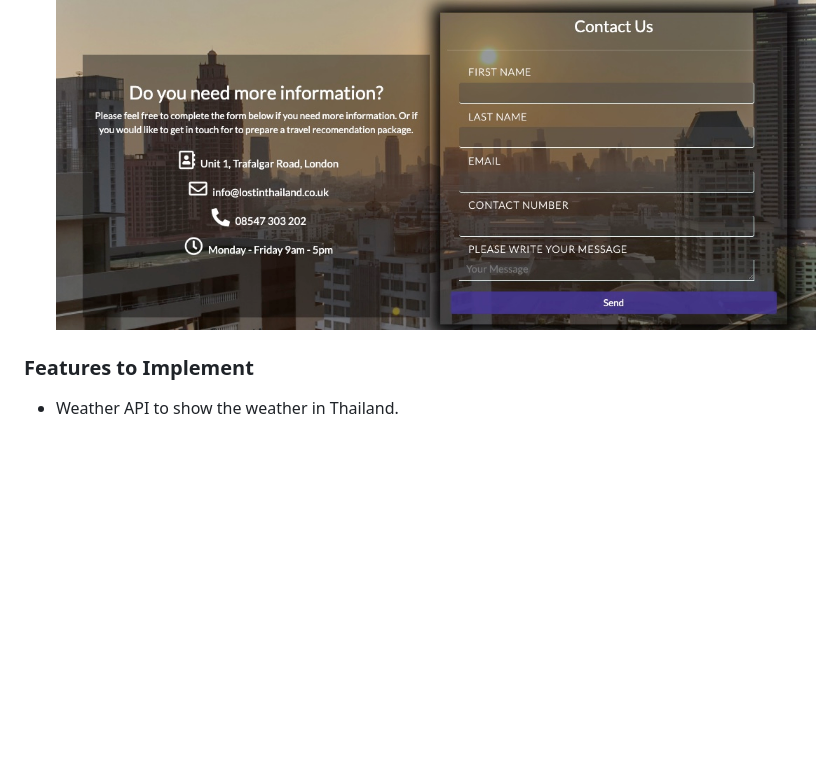
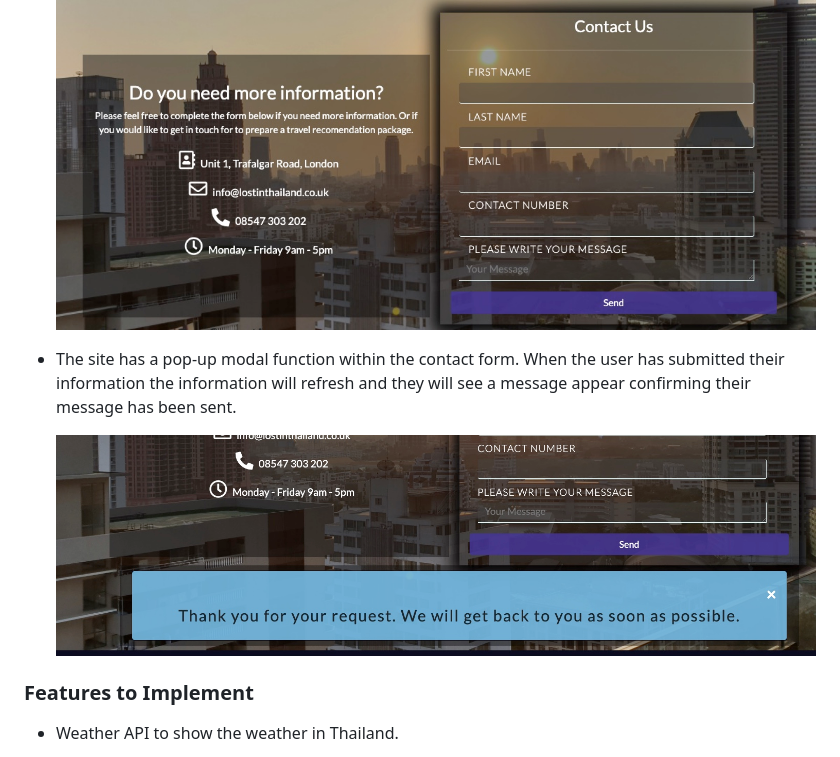
Before and after one commit to BesnikShala/Lost-in-Thailand-MS2-Project, a Markdown page: README.md, the part around the change printed below. GitHub-like rendering; pictures changed too: assets/images/modal.jpeg (added); blank space fills up the shorter version.

Commit message:
updated README.md existing features to include modal feature and screenshot. Updated contact backlground as image resolution was too high

```diff
--- a/README.md
+++ b/README.md
@@ -77,6 +77,10 @@ The website aims to provide an insight to Thailand and the many places and activ
 
     <img src="./assets/images/contact.jpeg">
 
+* The site has a pop-up modal function within the contact form. When the user has submitted their information the information will refresh and they will see a message appear confirming their message has been sent.
+
+    <img src="./assets/images/modal.jpeg">
+
 ### Features to Implement
 
 * Weather API to show the weather in Thailand.
```
Also changed, not shown: other parts of README.md (+2 -2 lines), assets/images/bangkok.jpeg (added), 1 other file.
